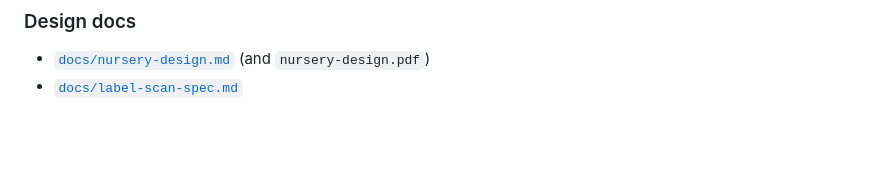
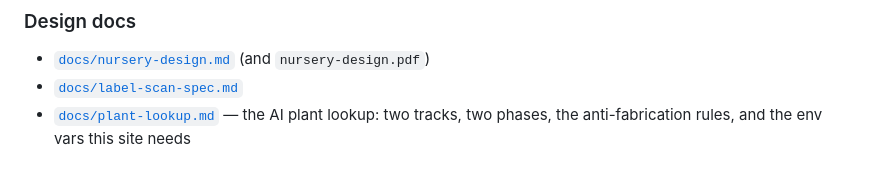
Before and after one commit to johnthegardenerbullivant-dotcom/garden-nursery-apps, a Markdown page: apps/nursery/CLAUDE.md, the part around the change. Rendered like a GitHub page; blank space fills up the shorter version.

```diff
--- a/apps/nursery/CLAUDE.md
+++ b/apps/nursery/CLAUDE.md
@@ -189,3 +189,5 @@ index requirement; that's a deployment step, not just a code change.
 
 - [`docs/nursery-design.md`](../../docs/nursery-design.md) (and `nursery-design.pdf`)
 - [`docs/label-scan-spec.md`](../../docs/label-scan-spec.md)
+- [`docs/plant-lookup.md`](../../docs/plant-lookup.md) — the AI plant lookup: two tracks, two
+  phases, the anti-fabrication rules, and the env vars this site needs
```
Also changed, not shown: apps/garden/CLAUDE.md (+6 -0 lines), docs/plant-lookup.md (added, +122 -0 lines).
